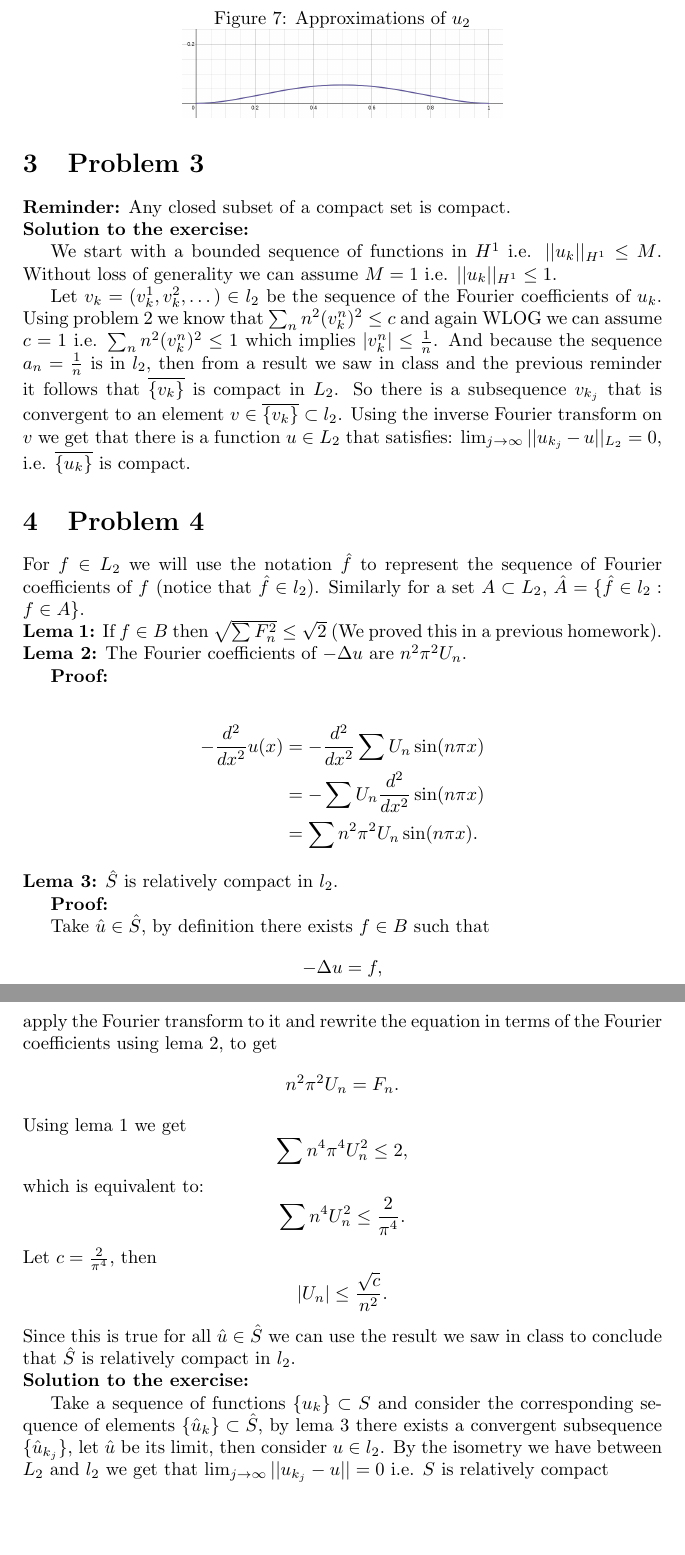
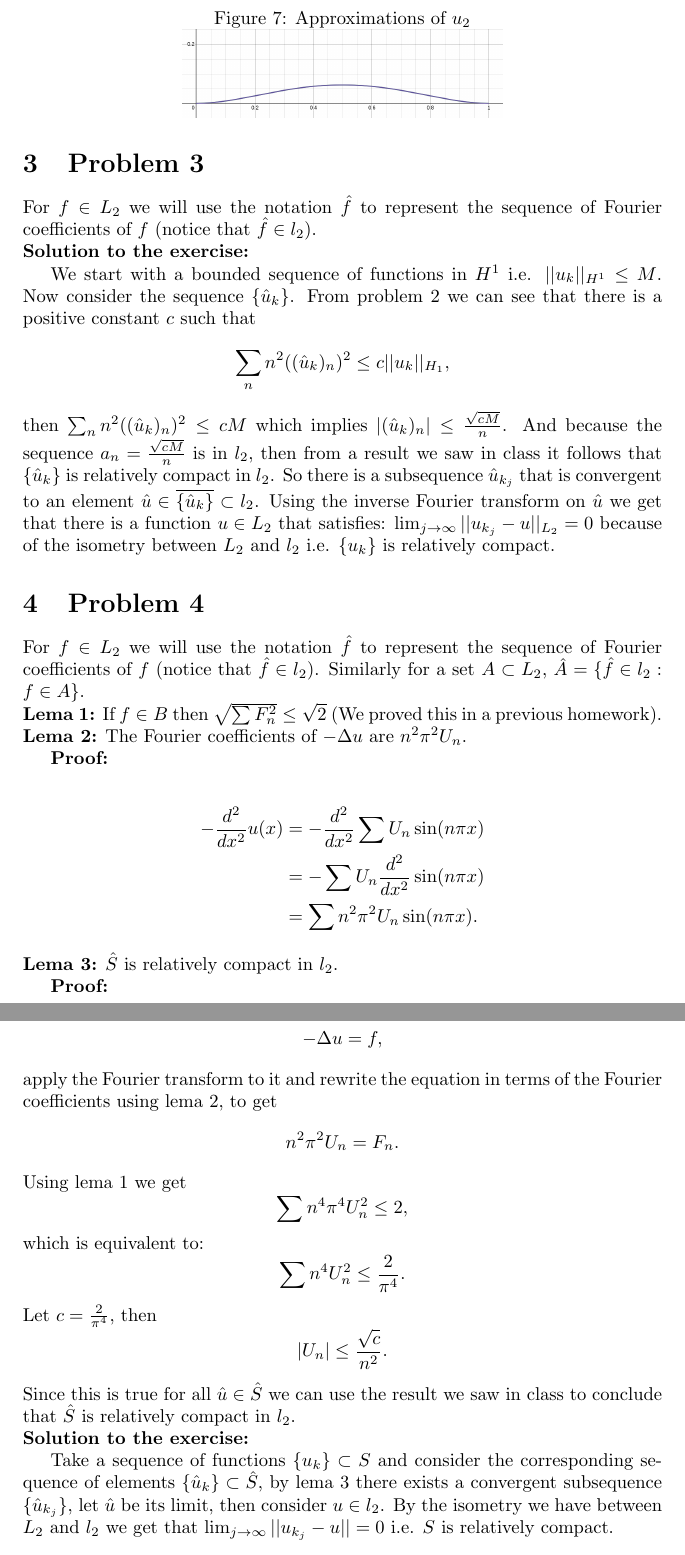
Before and after one commit to fernandohv3279/MATH618, a LaTeX problem sheet (hw3.tex): two parts of pages 7 and 8 of 8, joined at a grey line, cut so that both start at the same text, the shorter picture padded with empty space. Compiled offline with pdfLaTeX.

Commit message:
Problem 3 improved

```diff
--- a/hw3.tex
+++ b/hw3.tex
@@ -174,22 +174,25 @@ respect to $x=\frac{1}{2}$, then
 \end{figure}
 
 \section{Problem 3}
-\textbf{Reminder:} Any closed subset of a compact set is compact.\\
+For $f\in L_2$ we will use the notation	$\hat f$ to represent the sequence of
+Fourier coefficients of $f$ (notice that $\hat f\in l_2$).\\
 \textbf{Solution to the exercise:}
 
 We start with a bounded sequence of functions in $H^1$ i.e. $||u_k||_{H^1}\leq M$.
-Without loss of generality we can assume $M=1$ i.e. $||u_k||_{H^1}\leq 1$.
-
-Let $v_k=(v_k^1,v_k^2,\dots)\in l_2$ be the sequence of the Fourier coefficients of $u_k$.
-Using problem 2 we know that $\sum_nn^2(v_k^n)^2\leq c$ and again WLOG we can
-assume $c=1$ i.e. $\sum_nn^2(v_k^n)^2\leq 1$ which implies $|v_k^n|\leq
-\frac{1}{n}$. And because the sequence $a_n=\frac{1}{n}$ is in $l_2$, then from
-a result we saw in class and the previous reminder it follows that
-$\overline{\{v_k\}}$ is compact in $L_2$. So there is a subsequence $v_{k_j}$
-that is convergent to an element $v\in \overline{\{v_k\}}\subset l_2$. Using
-the inverse Fourier transform on $v$ we get that there is a function $u\in L_2$
-that satisfies: $\lim_{j\to\infty}||u_{k_j}-u||_{L_2}=0$, i.e.
-$\overline{\{u_k\}}$ is compact.
+Now consider the sequence $\{\hat u_k\}$. From problem 2 we can see that there
+is a positive constant $c$ such that
+\[
+	\sum_nn^2((\hat u_k)_n)^2\leq c ||u_k||_{H_1},
+\]
+then $\sum_nn^2((\hat u_k)_n)^2\leq cM$ which implies $|(\hat u_k)_n|\leq
+\frac{\sqrt{cM}}{n}$. And because the sequence $a_n=\frac{\sqrt{cM}}{n}$ is in
+$l_2$, then from a result we saw in class it follows that $\{\hat
+u_k\}$ is relatively compact in $l_2$. So there is a subsequence
+$\hat u_{k_j}$ that is convergent to an element $\hat u\in \overline{\{\hat u_k\}}\subset
+l_2$. Using the inverse Fourier transform on $\hat u$ we get that there is a
+function $u\in L_2$ that satisfies: $\lim_{j\to\infty}||u_{k_j}-u||_{L_2}=0$
+because of the isometry between $L_2$ and $l_2$ i.e. $\{u_k\}$ is relatively
+compact.
 \section{Problem 4}
 For $f\in L_2$ we will use the notation	$\hat f$ to represent the sequence of
 Fourier coefficients of $f$ (notice that $\hat f\in l_2$). Similarly for a set
```
Also changed, not shown: hw3.tex (2 more changed lines).
